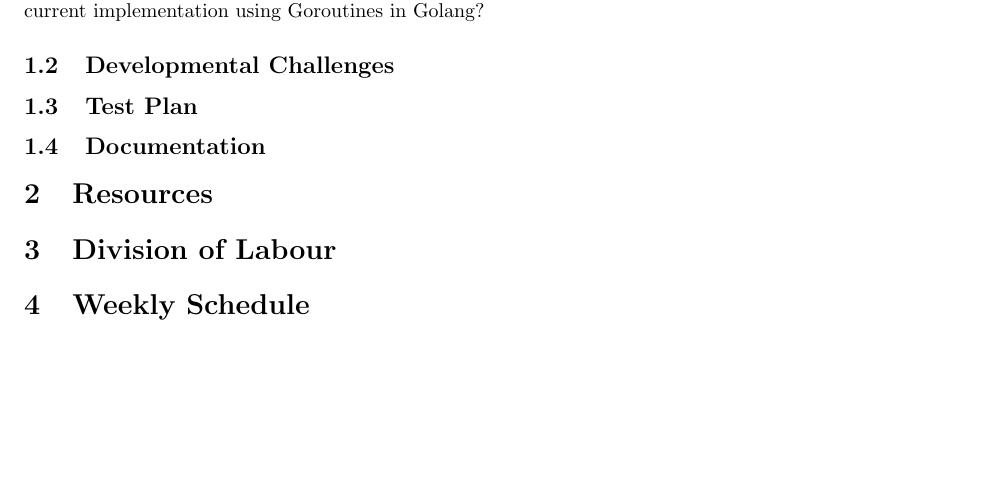
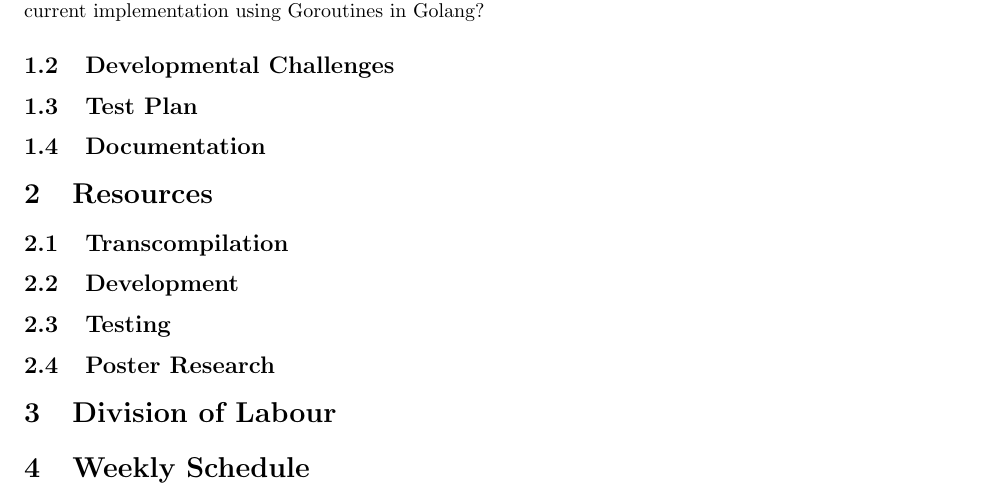
Before and after one commit to rtu909/P0-Compiler-in-G0, a LaTeX document (development-plan/development-plan.tex): part of the page, cut so that both start at the same text, the shorter picture padded with empty space. Compiled offline with pdfLaTeX.

Commit message:
Subsections for research

```diff
--- a/development-plan/development-plan.tex
+++ b/development-plan/development-plan.tex
@@ -29,17 +29,25 @@ Raymond Tu, 400137262~~~~~\today
 
 How does the compilation time of the P0 Compiler differ between a sequential implementation and a concurrent implementation using Goroutines in Golang?
 
-\subsection{Developmental Challenges}
+\subsection{Developmental Challenges} % Rohit
 
-\subsection{Test Plan}
+\subsection{Test Plan} % David
 
-\subsection{Documentation}
+\subsection{Documentation} % Raymond
 
 \section{Resources}
 
-\section{Division of Labour}
+\subsection{Transcompilation}
 
-\section{Weekly Schedule}
+\subsection{Development}
+
+\subsection{Testing}
+
+\subsection{Poster Research}
+
+\section{Division of Labour} % Everyone
+
+\section{Weekly Schedule} %
 
 
 \end{document}
```
Also changed, not shown: development-plan/development-plan.pdf.
